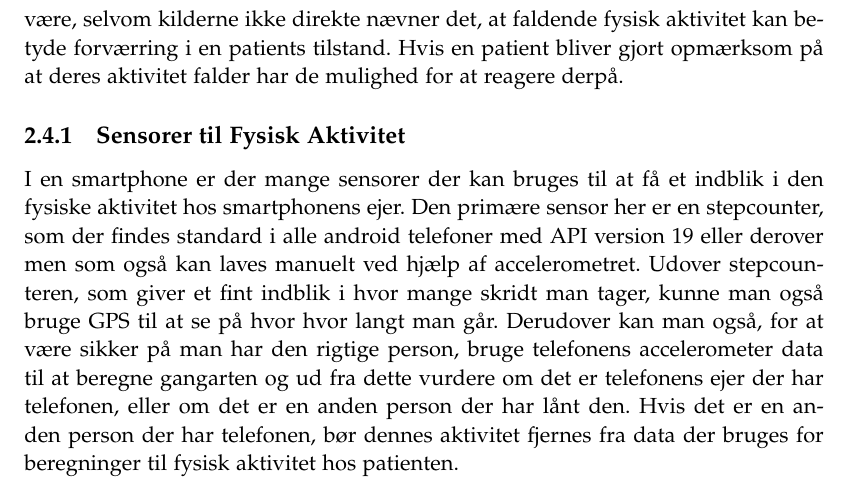
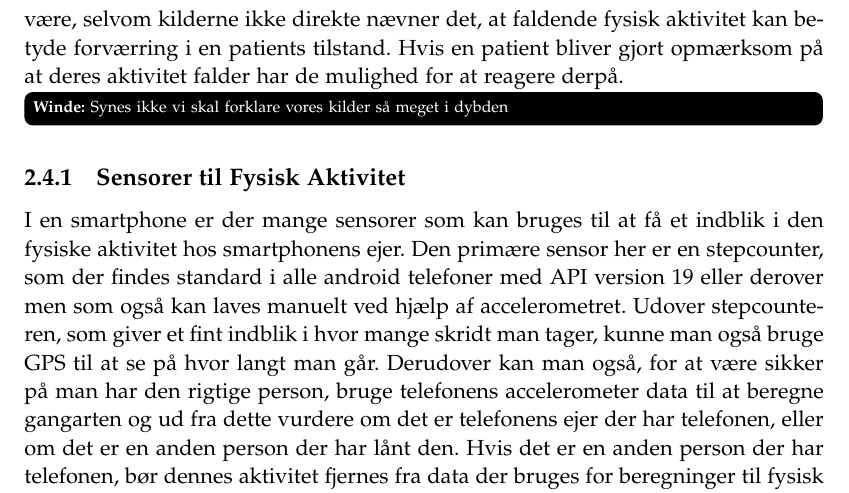
Before and after one commit to lgrave11/P8-Report, a LaTeX thesis (Report/master.tex, which reads Report/indhold/analyse/aktivitetKontext.tex): part of page 16 of 24, cut so that both start at the same text. Compiled offline with pdfLaTeX; a LaTeX package or settings file that is missing is left out.

Commit message:
Rettelser til aktivitetkontext

```diff
--- a/Report/indhold/analyse/aktivitetKontext.tex
+++ b/Report/indhold/analyse/aktivitetKontext.tex
@@ -19,10 +19,12 @@ Denne egen ansvarlige overvågning af fysisk aktivitet kan ligge ansvaret for be
 Omvendt kan det også være, selvom kilderne ikke direkte nævner det, at faldende fysisk aktivitet kan betyde forværring i en patients tilstand.
 Hvis en patient bliver gjort opmærksom på at deres aktivitet falder har de mulighed for at reagere derpå.
 
+\winde{Synes ikke vi skal forklare vores kilder så meget i dybden}
+
 \subsection{Sensorer til Fysisk Aktivitet}
-I en smartphone er der mange sensorer der kan bruges til at få et indblik i den fysiske aktivitet hos smartphonens ejer.
+I en smartphone er der mange sensorer som kan bruges til at få et indblik i den fysiske aktivitet hos smartphonens ejer.
 Den primære sensor her er en stepcounter, som der findes standard i alle android telefoner med API version 19 eller derover men som også kan laves manuelt ved hjælp af accelerometret.
-Udover stepcounteren, som giver et fint indblik i hvor mange skridt man tager, kunne man også bruge GPS til at se på hvor hvor langt man går.
+Udover stepcounteren, som giver et fint indblik i hvor mange skridt man tager, kunne man også bruge GPS til at se på hvor langt man går.
 Derudover kan man også, for at være sikker på man har den rigtige person, bruge telefonens accelerometer data til at beregne gangarten og ud fra dette vurdere om det er telefonens ejer der har telefonen, eller om det er en anden person der har lånt den.
 Hvis det er en anden person der har telefonen, bør dennes aktivitet fjernes fra data der bruges for beregninger til fysisk aktivitet hos patienten.
 
```
Also changed, not shown: Report/indhold/analyse/aktivitetKontext.tex (2 more changed lines).
